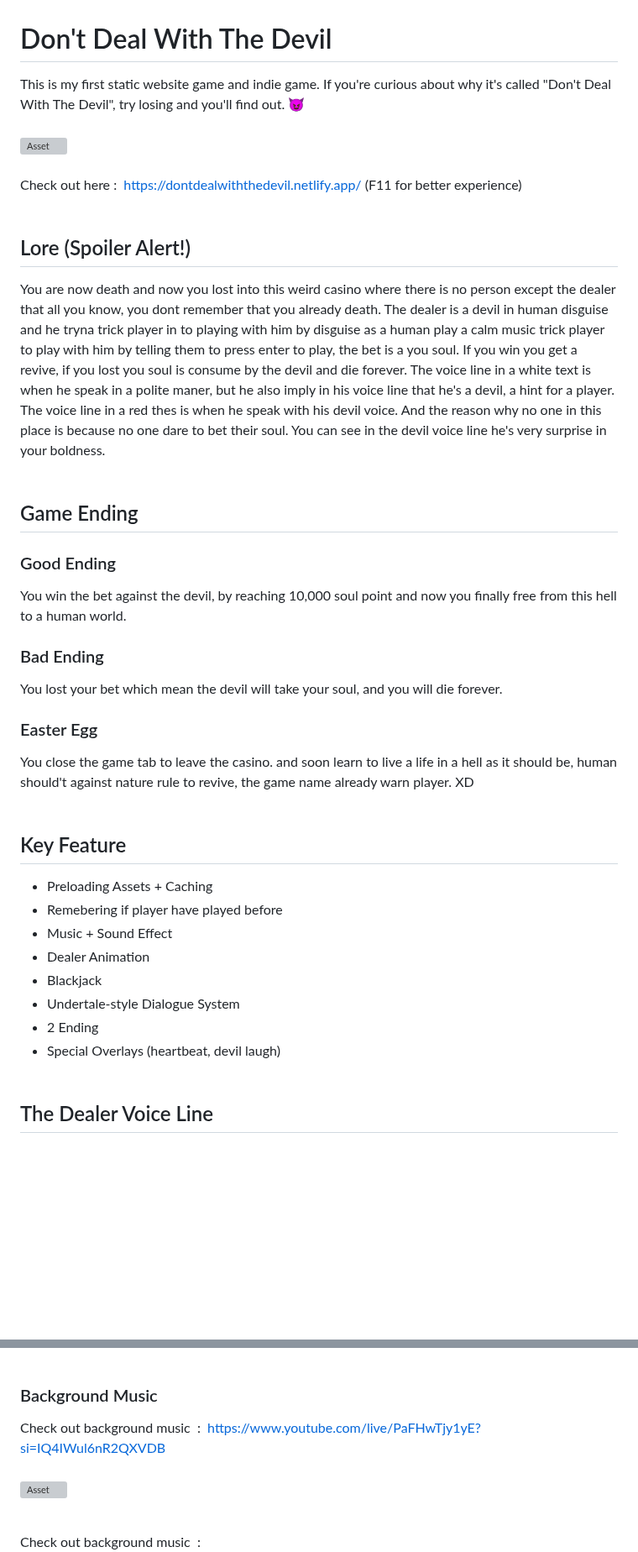
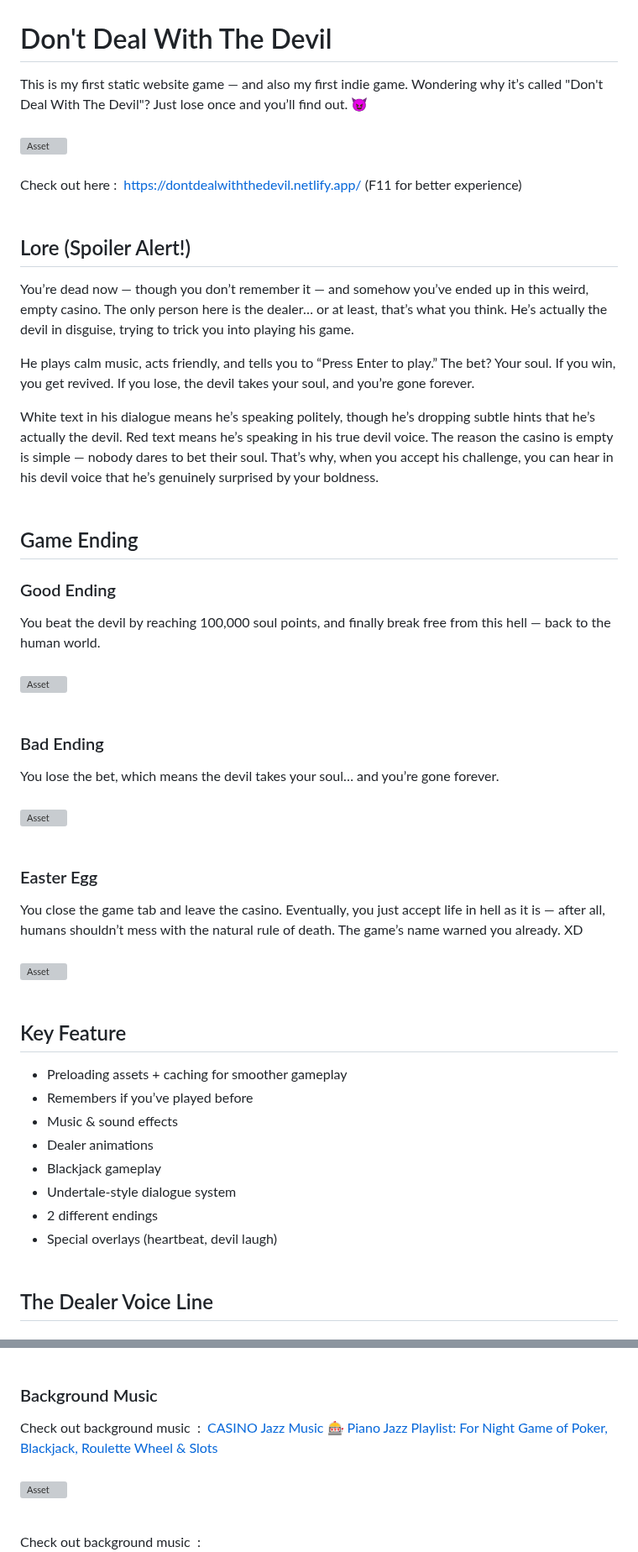
Before and after one commit to wattanunteeratanapong/Dont-Deal-With-The-Devil, a Markdown page: README.md, 2 parts joined by grey strips. Shown at 84% size. Drawn GitHub-style; blank space fills up the shorter version; grey boxes are pictures that could not be loaded.

```diff
--- a/README.md
+++ b/README.md
@@ -1,41 +1,44 @@
 # Don't Deal With The Devil
-This is my first static website game and indie game. If you're curious about why it's called "Don't Deal With The Devil", try losing and you'll find out. 😈 <br><br>
-<img src="https://github.com/user-attachments/assets/ab7329ba-c3ac-4b37-9799-1869f0d56977" width="100%" alt="Asset"><br><br>
+This is my first static website game — and also my first indie game. Wondering why it’s called "Don't Deal With The Devil"? Just lose once and you’ll find out. 😈 <br><br>
+<img src="https://github.com/user-attachments/assets/eb00c6f4-e359-4751-8e0b-4a92471ee111" width="100%" alt="Asset"><br><br>
 Check out here&nbsp;:&nbsp; https://dontdealwiththedevil.netlify.app/ (F11 for better experience)<br><br>
 
 
 
 ## Lore (Spoiler Alert!)
-You are now death and now you lost into this weird casino where there is no person except the dealer that all you know, you dont remember that you already death.
-The dealer is a devil in human disguise and he tryna trick player in to playing with him by disguise as a human play a calm music trick player to play with him by telling them to press enter to play, the bet is a you soul. If you win you get a revive, if you lost you soul is consume by the devil and die forever.
-The voice line in a white text is when he speak in a polite maner, but he also imply in his voice line that he's a devil, a hint for a player.
-The voice line in a red thes is when he speak with his devil voice.
-And the reason why no one in this place is because no one dare to bet their soul. You can see in the devil voice line he's very surprise in your boldness.
+You’re dead now — though you don’t remember it — and somehow you’ve ended up in this weird, empty casino. The only person here is the dealer… or at least, that’s what you think. He’s actually the devil in disguise, trying to trick you into playing his game.
+
+He plays calm music, acts friendly, and tells you to “Press Enter to play.” The bet? Your soul. If you win, you get revived. If you lose, the devil takes your soul, and you’re gone forever.
+
+White text in his dialogue means he’s speaking politely, though he’s dropping subtle hints that he’s actually the devil. Red text means he’s speaking in his true devil voice. The reason the casino is empty is simple — nobody dares to bet their soul. That’s why, when you accept his challenge, you can hear in his devil voice that he’s genuinely surprised by your boldness.
 <br><br>
 
 
 
 ## Game Ending
 ### Good Ending
-You win the bet against the devil, by reaching 10,000 soul point and now you finally free from this hell to a human world.
+You beat the devil by reaching 100,000 soul points, and finally break free from this hell — back to the human world.<br><br>
+<img src="https://github.com/user-attachments/assets/35733e15-e12c-4c9c-a71c-4dec4e0e87e4" width="100%" alt="Asset"><br><br>
 
 ### Bad Ending
-You lost your bet which mean the devil will take your soul, and you will die forever.
+You lose the bet, which means the devil takes your soul… and you’re gone forever.<br><br>
+<img src="https://github.com/user-attachments/assets/aefdc084-e3db-4793-96f1-45abbd8bd1fe" width="100%" alt="Asset"><br><br>
 
 ### Easter Egg
-You close the game tab to leave the casino. and soon learn to live a life in a hell as it should be, human should't against nature rule to revive, the game name already warn player. XD
-<br><br>
+You close the game tab and leave the casino. Eventually, you just accept life in hell as it is — after all, humans shouldn’t mess with the natural rule of death. The game’s name warned you already. XD<br><br>
+<img src="https://github.com/user-attachments/assets/ab7329ba-c3ac-4b37-9799-1869f0d56977" width="100%" alt="Asset"><br><br>
+
 
 
 ## Key Feature
-- Preloading Assets + Caching
-- Remebering if player have played before
-- Music + Sound Effect
-- Dealer Animation
-- Blackjack
-- Undertale-style Dialogue System
-- 2 Ending
-- Special Overlays (heartbeat, devil laugh)
+- Preloading assets + caching for smoother gameplay
+- Remembers if you’ve played before
+- Music & sound effects
+- Dealer animations
+- Blackjack gameplay
+- Undertale-style dialogue system
+- 2 different endings
+- Special overlays (heartbeat, devil laugh)
 <br><br>
 
 
@@ -130,6 +128,8 @@ Prompt &nbsp;:&nbsp; "Dealer crossing his arm." <br><br>
 
 ### Background Music
-Check out background music &nbsp;:&nbsp; https://www.youtube.com/live/PaFHwTjy1yE?si=IQ4IWul6nR2QXVDB <br><br>
-<img src="https://github.com/user-attachments/assets/6a7d7f64-8d8c-47fe-ba54-cd46b0802d2c" width="100%" alt="Asset"><br><br>
+Check out background music &nbsp;:&nbsp; <a href="https://www.youtube.com/live/PaFHwTjy1yE?si=IQ4IWul6nR2QXVDB"> CASINO Jazz Music 🎰 Piano Jazz Playlist: For Night Game of Poker, Blackjack, Roulette Wheel & Slots </a> <br><br>
+<a href="https://www.youtube.com/live/PaFHwTjy1yE?si=IQ4IWul6nR2QXVDB">
+  <img src="https://github.com/user-attachments/assets/6a7d7f64-8d8c-47fe-ba54-cd46b0802d2c" width="100%" alt="Asset">
+</a><br><br>
 
 Check out background music &nbsp;:&nbsp; <br>
```
Also changed, not shown: other parts of README.md (+47 -31 lines).
